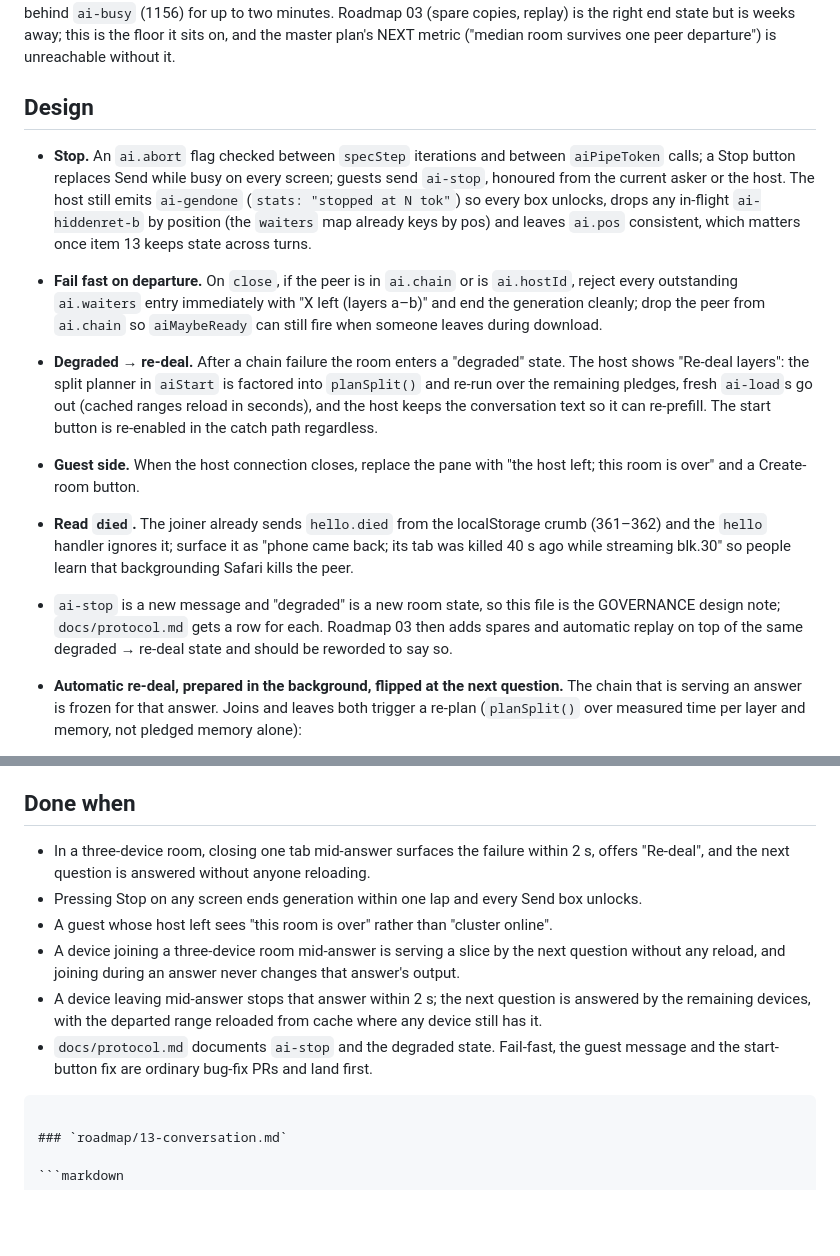
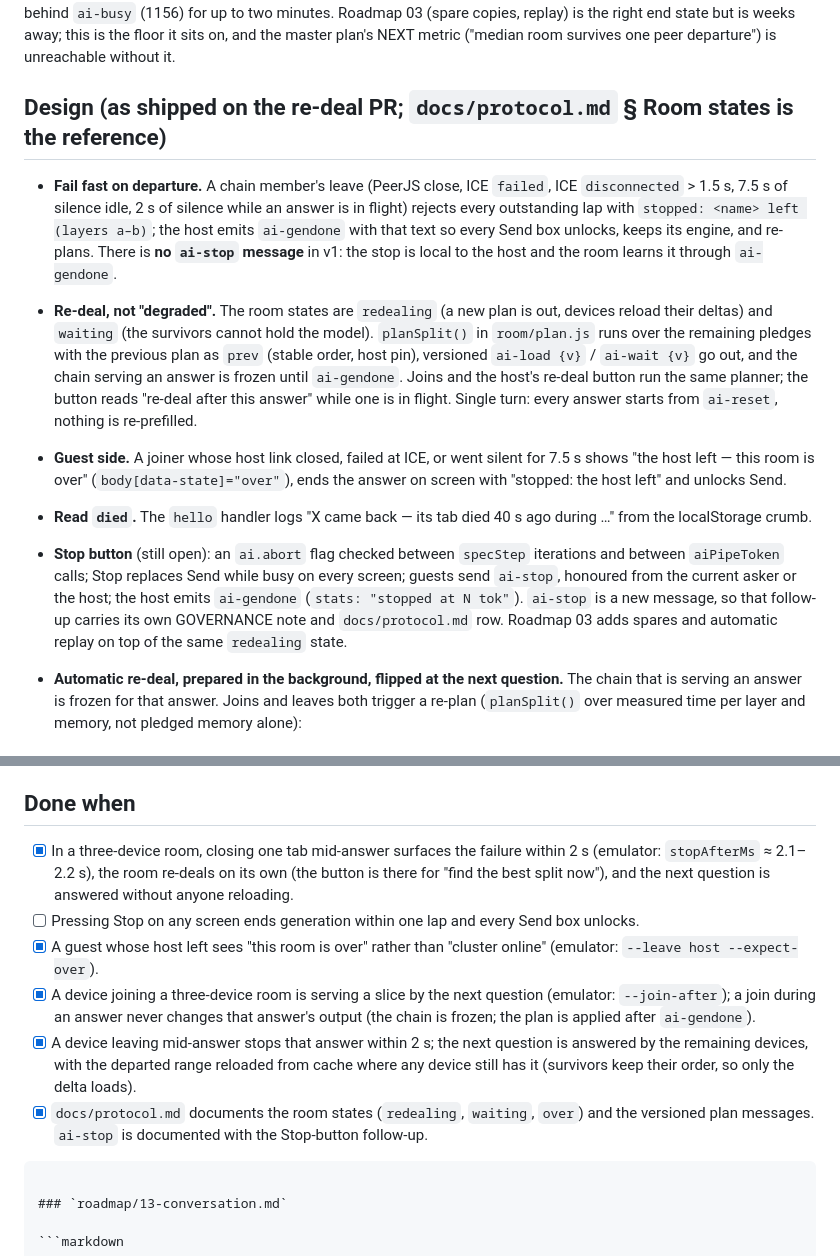
Before and after one commit to Nehanth/swarmllm, a Markdown page: roadmap/12-room-survives-launch-day.md, 2 parts joined by grey strips. Drawn GitHub-style; blank space fills up the shorter version.

````diff
--- a/roadmap/12-room-survives-launch-day.md
+++ b/roadmap/12-room-survives-launch-day.md
@@ -5,13 +5,12 @@
 ## Why
 Two ways a room dies on Monday, both permanent. A friend closes their tab mid-answer: `conn.on("close")` (room.js:190–198) only removes the card, so the host waits out the 30 s / 90 s lap timeouts (865, 930, 968), `aiGenerate`'s catch leaves `ai.engine` set (1029–1033), `aiStart` early-returns on `ai.engine` (715), and nothing re-enables the start button (only `updateNeed` when `!ai.engine`, or the load-failure path at 805). Everyone reloads and re-types the code; guests whose host left still read "cluster online". Or a wrong-direction answer: the decode loops run to EOS or a literal 400 tokens (999, 1016) with no abort path, and at 3.5–6 tok/s cross-network that locks every screen behind `ai-busy` (1156) for up to two minutes. Roadmap 03 (spare copies, replay) is the right end state but is weeks away; this is the floor it sits on, and the master plan's NEXT metric ("median room survives one peer departure") is unreachable without it.
 
-## Design
-- **Stop.** An `ai.abort` flag checked between `specStep` iterations and between `aiPipeToken` calls; a Stop button replaces Send while busy on every screen; guests send `ai-stop`, honoured from the current asker or the host. The host still emits `ai-gendone` (`stats: "stopped at N tok"`) so every box unlocks, drops any in-flight `ai-hiddenret-b` by position (the `waiters` map already keys by pos) and leaves `ai.pos` consistent, which matters once item 13 keeps state across turns.
-- **Fail fast on departure.** On `close`, if the peer is in `ai.chain` or is `ai.hostId`, reject every outstanding `ai.waiters` entry immediately with "X left (layers a–b)" and end the generation cleanly; drop the peer from `ai.chain` so `aiMaybeReady` can still fire when someone leaves during download.
-- **Degraded → re-deal.** After a chain failure the room enters a "degraded" state. The host shows "Re-deal layers": the split planner in `aiStart` is factored into `planSplit()` and re-run over the remaining pledges, fresh `ai-load`s go out (cached ranges reload in seconds), and the host keeps the conversation text so it can re-prefill. The start button is re-enabled in the catch path regardless.
-- **Guest side.** When the host connection closes, replace the pane with "the host left; this room is over" and a Create-room button.
-- **Read `died`.** The joiner already sends `hello.died` from the localStorage crumb (361–362) and the `hello` handler ignores it; surface it as "phone came back; its tab was killed 40 s ago while streaming blk.30" so people learn that backgrounding Safari kills the peer.
-- `ai-stop` is a new message and "degraded" is a new room state, so this file is the GOVERNANCE design note; `docs/protocol.md` gets a row for each. Roadmap 03 then adds spares and automatic replay on top of the same degraded → re-deal state and should be reworded to say so.
+## Design (as shipped on the re-deal PR; `docs/protocol.md` § Room states is the reference)
+- **Fail fast on departure.** A chain member's leave (PeerJS close, ICE `failed`, ICE `disconnected` > 1.5 s, 7.5 s of silence idle, 2 s of silence while an answer is in flight) rejects every outstanding lap with `stopped: <name> left (layers a–b)`; the host emits `ai-gendone` with that text so every Send box unlocks, keeps its engine, and re-plans. There is **no `ai-stop` message** in v1: the stop is local to the host and the room learns it through `ai-gendone`.
+- **Re-deal, not "degraded".** The room states are `redealing` (a new plan is out, devices reload their deltas) and `waiting` (the survivors cannot hold the model). `planSplit()` in `room/plan.js` runs over the remaining pledges with the previous plan as `prev` (stable order, host pin), versioned `ai-load {v}` / `ai-wait {v}` go out, and the chain serving an answer is frozen until `ai-gendone`. Joins and the host's re-deal button run the same planner; the button reads "re-deal after this answer" while one is in flight. Single turn: every answer starts from `ai-reset`, nothing is re-prefilled.
+- **Guest side.** A joiner whose host link closed, failed at ICE, or went silent for 7.5 s shows "the host left — this room is over" (`body[data-state]="over"`), ends the answer on screen with "stopped: the host left" and unlocks Send.
+- **Read `died`.** The `hello` handler logs "X came back — its tab died 40 s ago during …" from the localStorage crumb.
+- **Stop button** (still open): an `ai.abort` flag checked between `specStep` iterations and between `aiPipeToken` calls; Stop replaces Send while busy on every screen; guests send `ai-stop`, honoured from the current asker or the host; the host emits `ai-gendone` (`stats: "stopped at N tok"`). `ai-stop` is a new message, so that follow-up carries its own GOVERNANCE note and `docs/protocol.md` row. Roadmap 03 adds spares and automatic replay on top of the same `redealing` state.
 
 - **Automatic re-deal, prepared in the background, flipped at the next question.** The chain that is serving an answer is frozen for that answer. Joins and leaves both trigger a re-plan (`planSplit()` over measured time per layer and memory, not pledged memory alone):
   - *Join:* the newcomer takes a fair share and the others give up layers, so every device gains headroom (this is what "more devices scale what fits" means; each extra hop costs a little speed and the docs say so). The newcomer and any device gaining layers preload their new slices while the current answer streams; when every preload reports ready the host flips the plan at the next question and re-prefills the conversation on the new chain. Devices that gave up layers free the GPU memory but keep the bytes in the Cache API, which makes them warm spares.
@@ -19,12 +18,12 @@ Two ways a room dies on Monday, both permanent. A friend closes their tab mid-an
   - *Manual re-deal button* on the host for "find the best split now", same planner, for when the automatic one was skipped or the room changed shape.
 
 ## Done when
-- In a three-device room, closing one tab mid-answer surfaces the failure within 2 s, offers "Re-deal", and the next question is answered without anyone reloading.
-- Pressing Stop on any screen ends generation within one lap and every Send box unlocks.
-- A guest whose host left sees "this room is over" rather than "cluster online".
-- A device joining a three-device room mid-answer is serving a slice by the next question without any reload, and joining during an answer never changes that answer's output.
-- A device leaving mid-answer stops that answer within 2 s; the next question is answered by the remaining devices, with the departed range reloaded from cache where any device still has it.
-- `docs/protocol.md` documents `ai-stop` and the degraded state. Fail-fast, the guest message and the start-button fix are ordinary bug-fix PRs and land first.
+- [x] In a three-device room, closing one tab mid-answer surfaces the failure within 2 s (emulator: `stopAfterMs` ≈ 2.1–2.2 s), the room re-deals on its own (the button is there for "find the best split now"), and the next question is answered without anyone reloading.
+- [ ] Pressing Stop on any screen ends generation within one lap and every Send box unlocks.
+- [x] A guest whose host left sees "this room is over" rather than "cluster online" (emulator: `--leave host --expect-over`).
+- [x] A device joining a three-device room is serving a slice by the next question (emulator: `--join-after`); a join during an answer never changes that answer's output (the chain is frozen; the plan is applied after `ai-gendone`).
+- [x] A device leaving mid-answer stops that answer within 2 s; the next question is answered by the remaining devices, with the departed range reloaded from cache where any device still has it (survivors keep their order, so only the delta loads).
+- [x] `docs/protocol.md` documents the room states (`redealing`, `waiting`, `over`) and the versioned plan messages. `ai-stop` is documented with the Stop-button follow-up.
 ```
 
 ### `roadmap/13-conversation.md`
````
Also changed, not shown: docs/protocol.md (+12 -9 lines).
